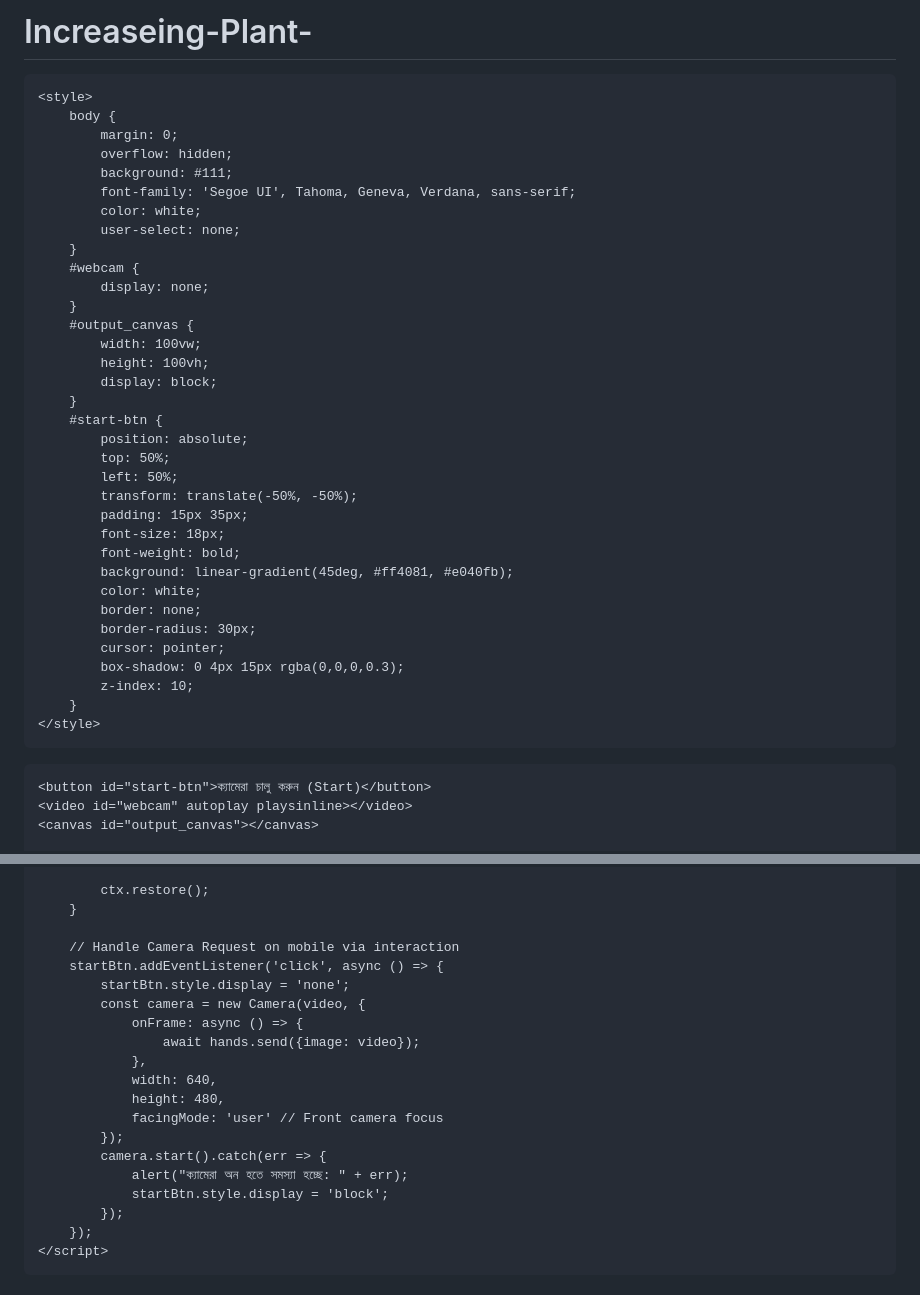
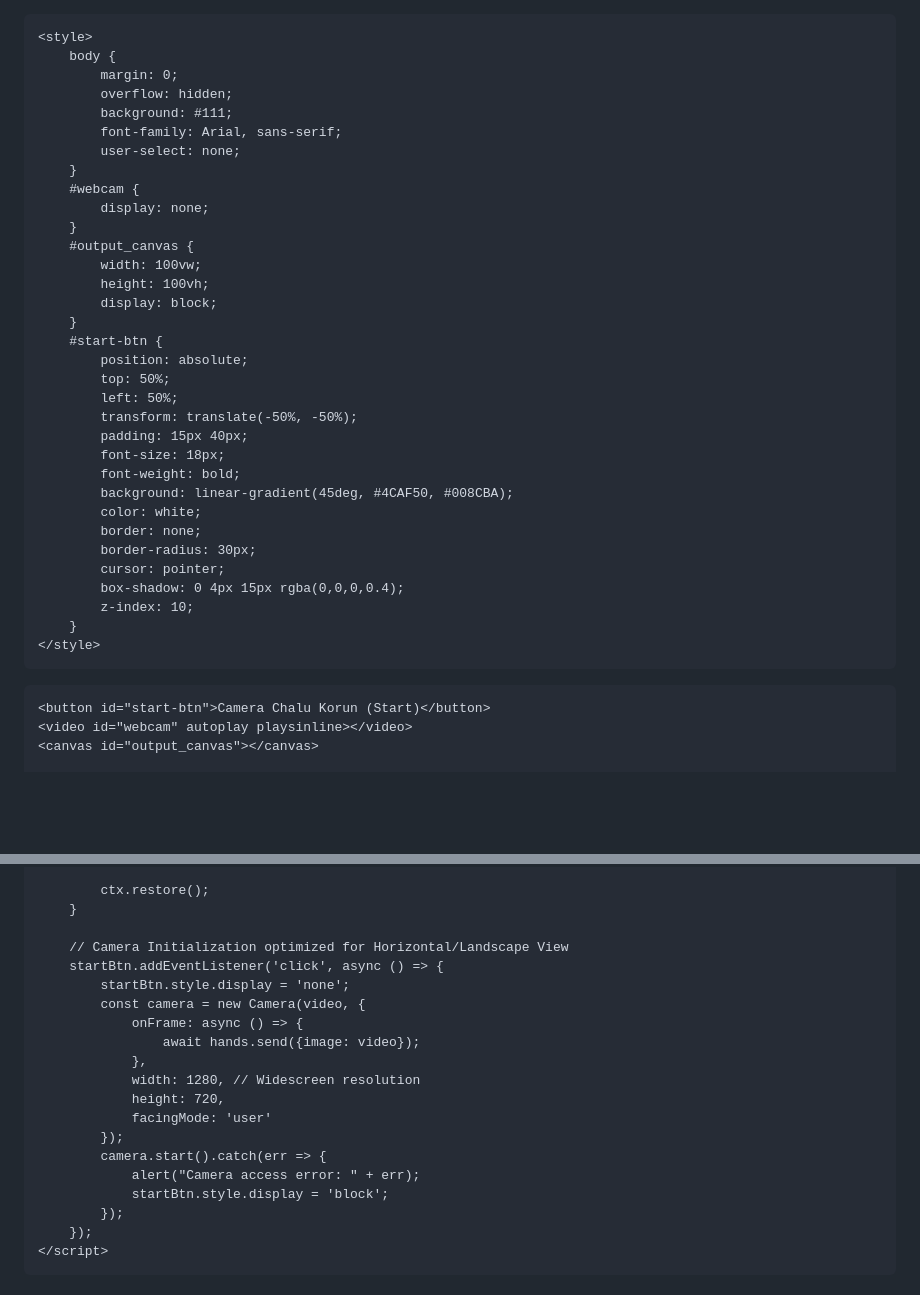
Before and after one commit to mdshahadathosen0102-lgtm/Increaseing-Plant-, a Markdown page: README.md, 2 parts joined by grey strips. GitHub-like rendering; blank space fills up the shorter version.

```diff
--- a/README.md
+++ b/README.md
@@ -1,11 +1,9 @@
-# Increaseing-Plant-
 <!DOCTYPE html>
 <html lang="en">
 <head>
     <meta charset="UTF-8">
     <meta name="viewport" content="width=device-width, initial-scale=1.0">
-    <title>Hand Gesture Flower AR</title>
-    <!-- MediaPipe Scripts Loading -->
+    <title>Horizontal Beautiful AR Tree</title>
     <script src="https://cdn.jsdelivr.net/npm/@mediapipe/camera_utils/camera_utils.js" crossorigin="anonymous"></script>
     <script src="https://cdn.jsdelivr.net/npm/@mediapipe/hands/hands.js" crossorigin="anonymous"></script>
 
@@ -14,8 +12,7 @@
             margin: 0;
             overflow: hidden;
             background: #111;
-            font-family: 'Segoe UI', Tahoma, Geneva, Verdana, sans-serif;
-            color: white;
+            font-family: Arial, sans-serif;
             user-select: none;
         }
         #webcam {
@@ -31,22 +28,22 @@
             top: 50%;
             left: 50%;
             transform: translate(-50%, -50%);
-            padding: 15px 35px;
+            padding: 15px 40px;
             font-size: 18px;
             font-weight: bold;
-            background: linear-gradient(45deg, #ff4081, #e040fb);
+            background: linear-gradient(45deg, #4CAF50, #008CBA);
             color: white;
             border: none;
             border-radius: 30px;
             cursor: pointer;
-            box-shadow: 0 4px 15px rgba(0,0,0,0.3);
+            box-shadow: 0 4px 15px rgba(0,0,0,0.4);
             z-index: 10;
         }
     </style>
 </head>
 <body>
 
-    <button id="start-btn">ক্যামেরা চালু করুন (Start)</button>
+    <button id="start-btn">Camera Chalu Korun (Start)</button>
     <video id="webcam" autoplay playsinline></video>
     <canvas id="output_canvas"></canvas>
 
@@ -218,19 +254,19 @@
             ctx.restore();
         }
 
-        // Handle Camera Request on mobile via interaction
+        // Camera Initialization optimized for Horizontal/Landscape View
         startBtn.addEventListener('click', async () => {
             startBtn.style.display = 'none';
             const camera = new Camera(video, {
                 onFrame: async () => {
                     await hands.send({image: video});
                 },
-                width: 640,
-                height: 480,
-                facingMode: 'user' // Front camera focus
+                width: 1280, // Widescreen resolution
+                height: 720,
+                facingMode: 'user'
             });
             camera.start().catch(err => {
-                alert("ক্যামেরা অন হতে সমস্যা হচ্ছে: " + err);
+                alert("Camera access error: " + err);
                 startBtn.style.display = 'block';
             });
         });
```
Also changed, not shown: other parts of README.md (+119 -80 lines).
